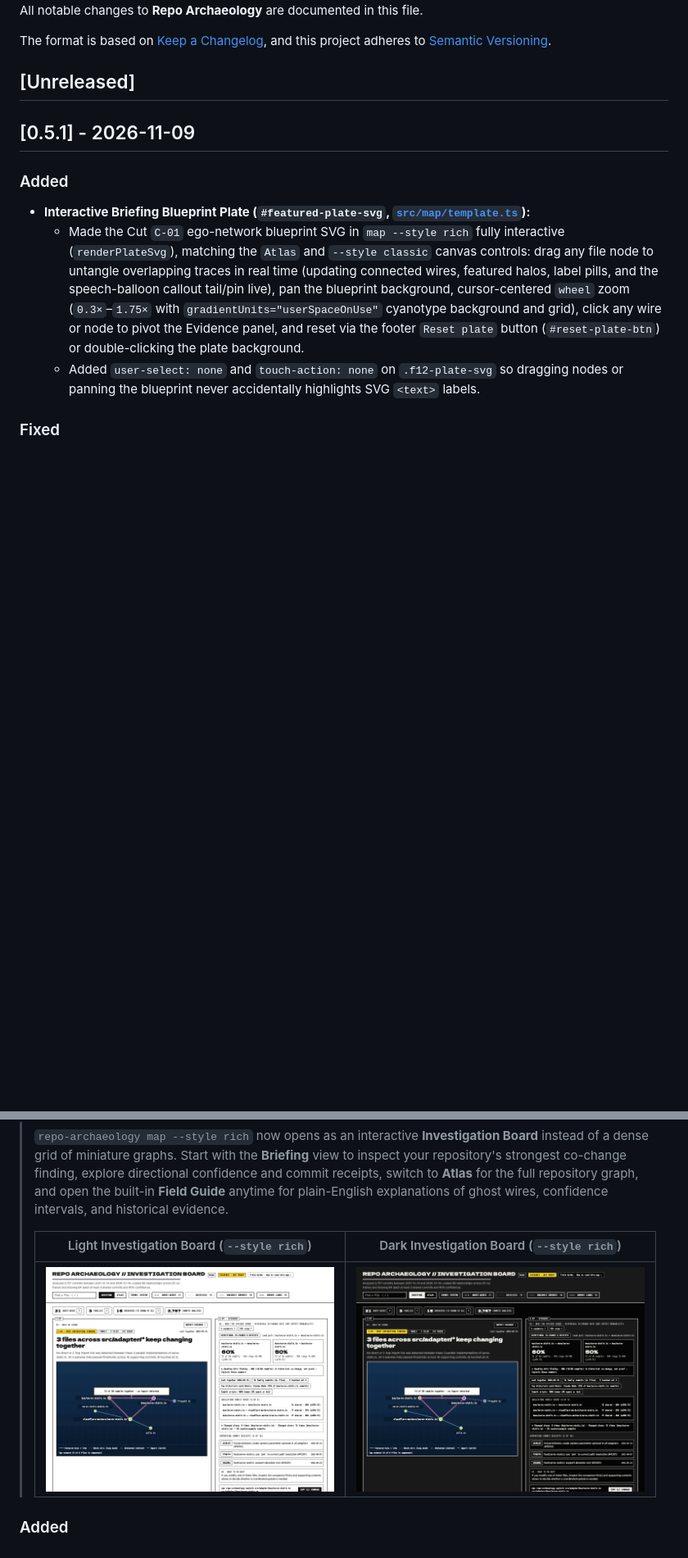
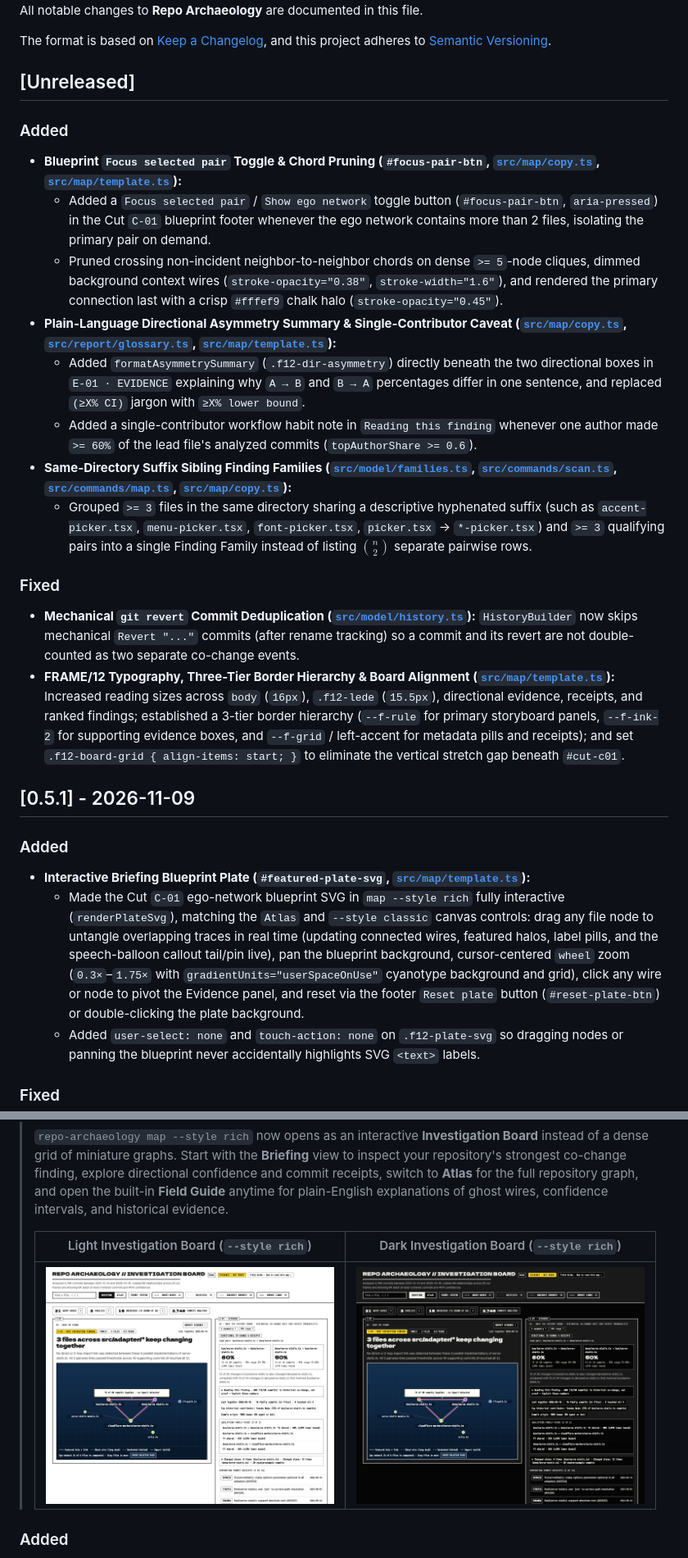
Before and after one commit to lbrodie11/repo-archaeology, a Markdown page: CHANGELOG.md, 2 parts joined by grey strips. Shown at 82% size. Drawn GitHub-style; pictures changed too: docs/repo-archaeology-map-rich-dark.png, docs/repo-archaeology-map-rich.png; blank space fills up the shorter version.

```diff
--- a/CHANGELOG.md
+++ b/CHANGELOG.md
@@ -5,6 +5,20 @@ All notable changes to **Repo Archaeology** are documented in this file.
 The format is based on [Keep a Changelog](https://keepachangelog.com/en/1.1.0/), and this project adheres to [Semantic Versioning](https://semver.org/spec/v2.0.0.html).
 
 ## [Unreleased]
+
+### Added
+- **Blueprint `Focus selected pair` Toggle & Chord Pruning (`#focus-pair-btn`, [`src/map/copy.ts`](src/map/copy.ts), [`src/map/template.ts`](src/map/template.ts)):**
+  - Added a `Focus selected pair` / `Show ego network` toggle button (`#focus-pair-btn`, `aria-pressed`) in the Cut `C-01` blueprint footer whenever the ego network contains more than 2 files, isolating the primary pair on demand.
+  - Pruned crossing non-incident neighbor-to-neighbor chords on dense `>= 5`-node cliques, dimmed background context wires (`stroke-opacity="0.38"`, `stroke-width="1.6"`), and rendered the primary connection last with a crisp `#fffef9` chalk halo (`stroke-opacity="0.45"`).
+- **Plain-Language Directional Asymmetry Summary & Single-Contributor Caveat ([`src/map/copy.ts`](src/map/copy.ts), [`src/report/glossary.ts`](src/report/glossary.ts), [`src/map/template.ts`](src/map/template.ts)):**
+  - Added `formatAsymmetrySummary` (`.f12-dir-asymmetry`) directly beneath the two directional boxes in `E-01 · EVIDENCE` explaining why `A → B` and `B → A` percentages differ in one sentence, and replaced `(≥X% CI)` jargon with `≥X% lower bound`.
+  - Added a single-contributor workflow habit note in `Reading this finding` whenever one author made `>= 60%` of the lead file's analyzed commits (`topAuthorShare >= 0.6`).
+- **Same-Directory Suffix Sibling Finding Families ([`src/model/families.ts`](src/model/families.ts), [`src/commands/scan.ts`](src/commands/scan.ts), [`src/commands/map.ts`](src/commands/map.ts), [`src/map/copy.ts`](src/map/copy.ts)):**
+  - Grouped `>= 3` files in the same directory sharing a descriptive hyphenated suffix (such as `accent-picker.tsx`, `menu-picker.tsx`, `font-picker.tsx`, `picker.tsx` → `*-picker.tsx`) and `>= 3` qualifying pairs into a single Finding Family instead of listing $\binom{n}{2}$ separate pairwise rows.
+
+### Fixed
+- **Mechanical `git revert` Commit Deduplication ([`src/model/history.ts`](src/model/history.ts)):** `HistoryBuilder` now skips mechanical `Revert "..."` commits (after rename tracking) so a commit and its revert are not double-counted as two separate co-change events.
+- **FRAME/12 Typography, Three-Tier Border Hierarchy & Board Alignment ([`src/map/template.ts`](src/map/template.ts)):** Increased reading sizes across `body` (`16px`), `.f12-lede` (`15.5px`), directional evidence, receipts, and ranked findings; established a 3-tier border hierarchy (`--f-rule` for primary storyboard panels, `--f-ink-2` for supporting evidence boxes, and `--f-grid` / left-accent for metadata pills and receipts); and set `.f12-board-grid { align-items: start; }` to eliminate the vertical stretch gap beneath `#cut-c01`.
 
 ## [0.5.1] - 2026-11-09
 
```
Also changed, not shown: README.md (+4 -3 lines), 11 other files.
